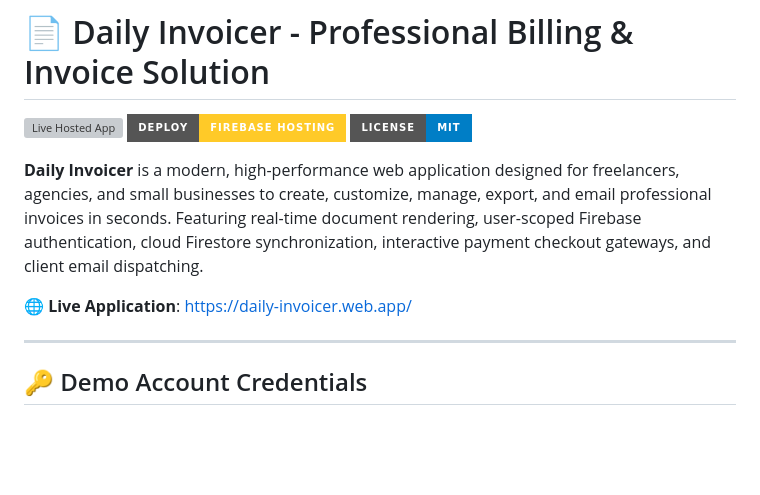
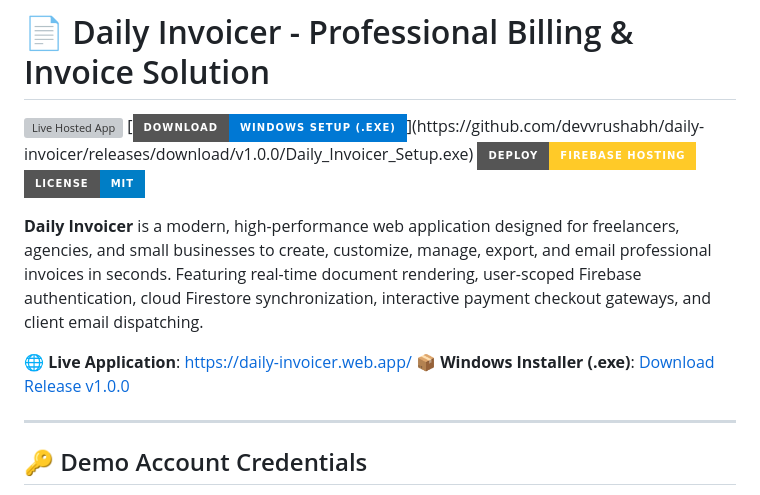
Before and after one commit to devvrushabh/daily-invoicer, a Markdown page: README.md, the part around the change. GitHub-like rendering; badges without logos; blank space fills up the shorter version; grey boxes are pictures that could not be loaded.

Commit message:
Update README.md with official GitHub Release download link for Windows Setup installer

```diff
--- a/README.md
+++ b/README.md
@@ -1,12 +1,14 @@
 # 📄 Daily Invoicer - Professional Billing & Invoice Solution
 
 [![Live Hosted App](https://img.shields.io/badge/Live%20App-https%3A%2F%2Fdaily--invoicer.web.app%2F-2563eb?style=for-the-badge&logo=firebase)](https://daily-invoicer.web.app/)
+[![Download Windows Setup](https://img.shields.io/badge/Download-Windows%20Setup%20(.exe)-0078D4?style=for-the-badge&logo=windows&logoColor=white)](https://github.com/devvrushabh/daily-invoicer/releases/download/v1.0.0/Daily_Invoicer_Setup.exe)
 [![Firebase Hosting](https://img.shields.io/badge/Deploy-Firebase%20Hosting-FFCA28?style=for-the-badge&logo=firebase)](https://daily-invoicer.web.app/)
 [![License: MIT](https://img.shields.io/badge/License-MIT-blue.svg?style=for-the-badge)](LICENSE)
 
 **Daily Invoicer** is a modern, high-performance web application designed for freelancers, agencies, and small businesses to create, customize, manage, export, and email professional invoices in seconds. Featuring real-time document rendering, user-scoped Firebase authentication, cloud Firestore synchronization, interactive payment checkout gateways, and client email dispatching.
 
 🌐 **Live Application**: [https://daily-invoicer.web.app/](https://daily-invoicer.web.app/)
+📦 **Windows Installer (.exe)**: [Download Release v1.0.0](https://github.com/devvrushabh/daily-invoicer/releases/download/v1.0.0/Daily_Invoicer_Setup.exe)
 
 ---
 
```
